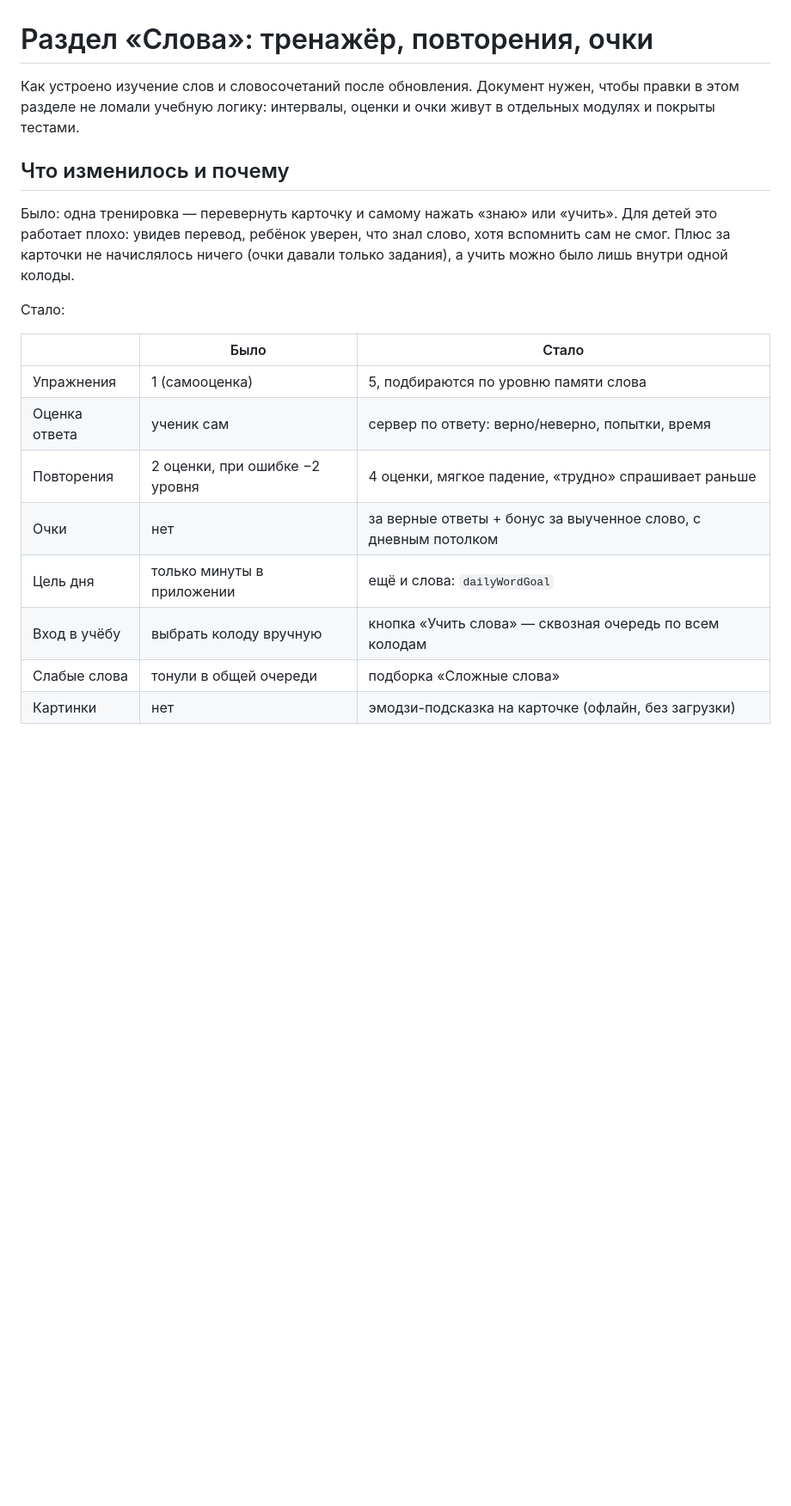
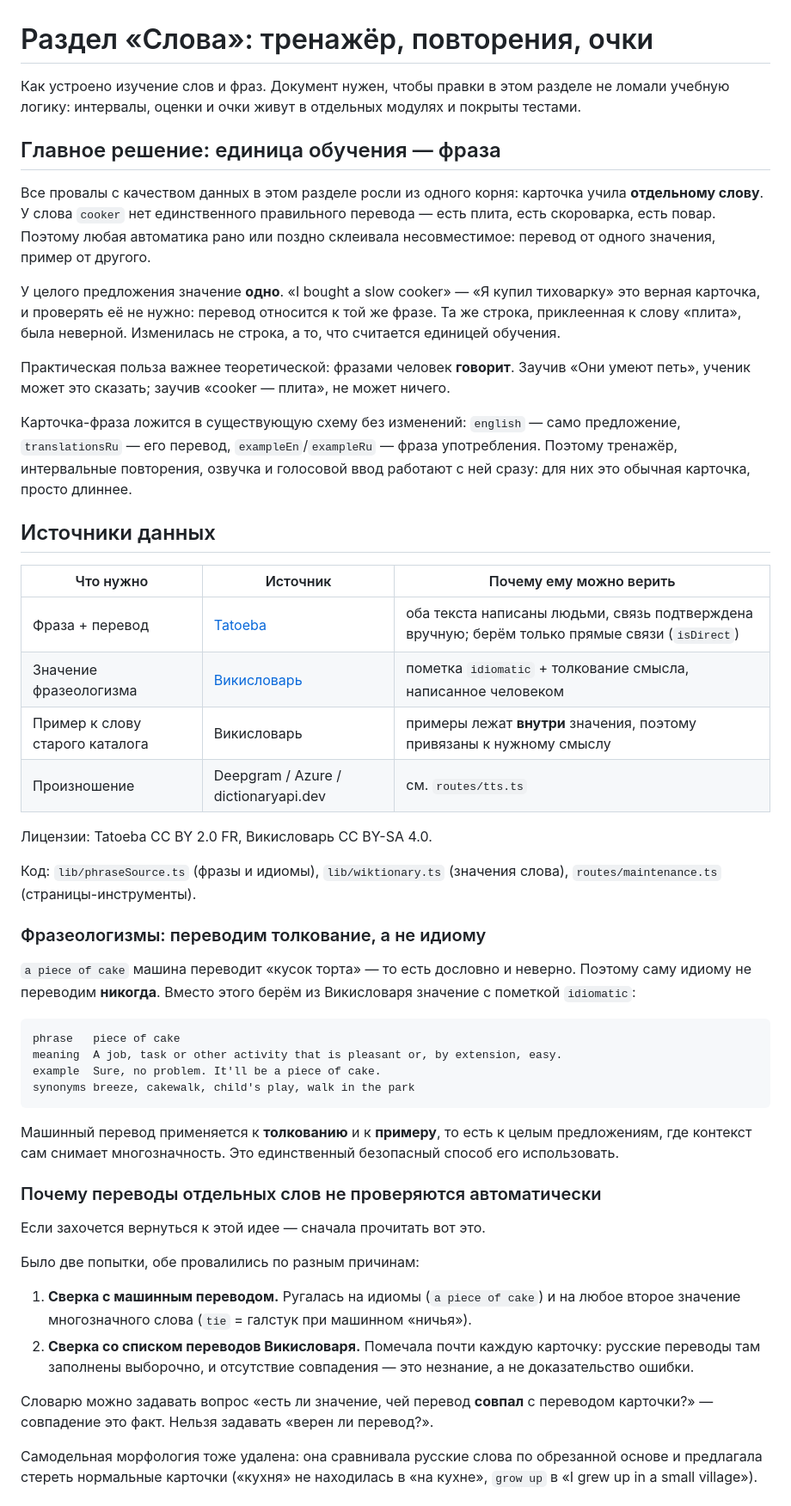
Before and after one commit to kizdzop56/Vps, a Markdown page: WORDS.md, the part around one of its changes. Shown at 86% size. Drawn GitHub-style; blank space fills up the shorter version.

````diff
--- a/WORDS.md
+++ b/WORDS.md
@@ -1,25 +1,79 @@
 # Раздел «Слова»: тренажёр, повторения, очки
 
-Как устроено изучение слов и словосочетаний после обновления. Документ нужен,
-чтобы правки в этом разделе не ломали учебную логику: интервалы, оценки и очки
-живут в отдельных модулях и покрыты тестами.
+Как устроено изучение слов и фраз. Документ нужен, чтобы правки в этом разделе
+не ломали учебную логику: интервалы, оценки и очки живут в отдельных модулях и
+покрыты тестами.
 
-## Что изменилось и почему
+## Главное решение: единица обучения — фраза
 
-Было: одна тренировка — перевернуть карточку и самому нажать «знаю» или «учить».
-Для детей это работает плохо: увидев перевод, ребёнок уверен, что знал слово,
-хотя вспомнить сам не смог. Плюс за карточки не начислялось ничего (очки давали
-только задания), а учить можно было лишь внутри одной колоды.
+Все провалы с качеством данных в этом разделе росли из одного корня: карточка
+учила **отдельному слову**. У слова `cooker` нет единственного правильного
+перевода — есть плита, есть скороварка, есть повар. Поэтому любая автоматика
+рано или поздно склеивала несовместимое: перевод от одного значения, пример от
+другого.
 
-Стало:
+У целого предложения значение **одно**. «I bought a slow cooker» — «Я купил
+тиховарку» это верная карточка, и проверять её не нужно: перевод относится к той
+же фразе. Та же строка, приклеенная к слову «плита», была неверной. Изменилась
+не строка, а то, что считается единицей обучения.
 
-| | Было | Стало |
+Практическая польза важнее теоретической: фразами человек **говорит**. Заучив
+«Они умеют петь», ученик может это сказать; заучив «cooker — плита», не может
+ничего.
+
+Карточка-фраза ложится в существующую схему без изменений: `english` — само
+предложение, `translationsRu` — его перевод, `exampleEn`/`exampleRu` — фраза
+употребления. Поэтому тренажёр, интервальные повторения, озвучка и голосовой
+ввод работают с ней сразу: для них это обычная карточка, просто длиннее.
+
+## Источники данных
+
+| Что нужно | Источник | Почему ему можно верить |
 | --- | --- | --- |
-| Упражнения | 1 (самооценка) | 5, подбираются по уровню памяти слова |
-| Оценка ответа | ученик сам | сервер по ответу: верно/неверно, попытки, время |
-| Повторения | 2 оценки, при ошибке −2 уровня | 4 оценки, мягкое падение, «трудно» спрашивает раньше |
-| Очки | нет | за верные ответы + бонус за выученное слово, с дневным потолком |
-| Цель дня | только минуты в приложении | ещё и слова: `dailyWordGoal` |
-| Вход в учёбу | выбрать колоду вручную | кнопка «Учить слова» — сквозная очередь по всем колодам |
-| Слабые слова | тонули в общей очереди | подборка «Сложные слова» |
-| Картинки | нет | эмодзи-подсказка на карточке (офлайн, без загрузки) |
+| Фраза + перевод | [Tatoeba](https://tatoeba.org) | оба текста написаны людьми, связь подтверждена вручную; берём только прямые связи (`isDirect`) |
+| Значение фразеологизма | [Викисловарь](https://en.wiktionary.org) | пометка `idiomatic` + толкование смысла, написанное человеком |
+| Пример к слову старого каталога | Викисловарь | примеры лежат **внутри** значения, поэтому привязаны к нужному смыслу |
+| Произношение | Deepgram / Azure / dictionaryapi.dev | см. `routes/tts.ts` |
+
+Лицензии: Tatoeba CC BY 2.0 FR, Викисловарь CC BY-SA 4.0.
+
+Код: `lib/phraseSource.ts` (фразы и идиомы), `lib/wiktionary.ts` (значения слова),
+`routes/maintenance.ts` (страницы-инструменты).
+
+### Фразеологизмы: переводим толкование, а не идиому
+
+`a piece of cake` машина переводит «кусок торта» — то есть дословно и неверно.
+Поэтому саму идиому не переводим **никогда**. Вместо этого берём из Викисловаря
+значение с пометкой `idiomatic`:
+
+```
+phrase   piece of cake
+meaning  A job, task or other activity that is pleasant or, by extension, easy.
+example  Sure, no problem. It'll be a piece of cake.
+synonyms breeze, cakewalk, child's play, walk in the park
+```
+
+Машинный перевод применяется к **толкованию** и к **примеру**, то есть к целым
+предложениям, где контекст сам снимает многозначность. Это единственный
+безопасный способ его использовать.
+
+### Почему переводы отдельных слов не проверяются автоматически
+
+Если захочется вернуться к этой идее — сначала прочитать вот это.
+
+Было две попытки, обе провалились по разным причинам:
+
+1. **Сверка с машинным переводом.** Ругалась на идиомы (`a piece of cake`) и на
+   любое второе значение многозначного слова (`tie` = галстук при машинном
+   «ничья»).
+2. **Сверка со списком переводов Викисловаря.** Помечала почти каждую карточку:
+   русские переводы там заполнены выборочно, и отсутствие совпадения — это
+   незнание, а не доказательство ошибки.
+
+Словарю можно задавать вопрос «есть ли значение, чей перевод **совпал** с
+переводом карточки?» — совпадение это факт. Нельзя задавать «верен ли перевод?».
+
+Самодельная морфология тоже удалена: она сравнивала русские слова по обрезанной
+основе и предлагала стереть нормальные карточки («кухня» не находилась в «на
+кухне», `grow up` в «I grew up in a small village»).
+
````
Also changed, not shown: other parts of WORDS.md (+48 -69 lines).
